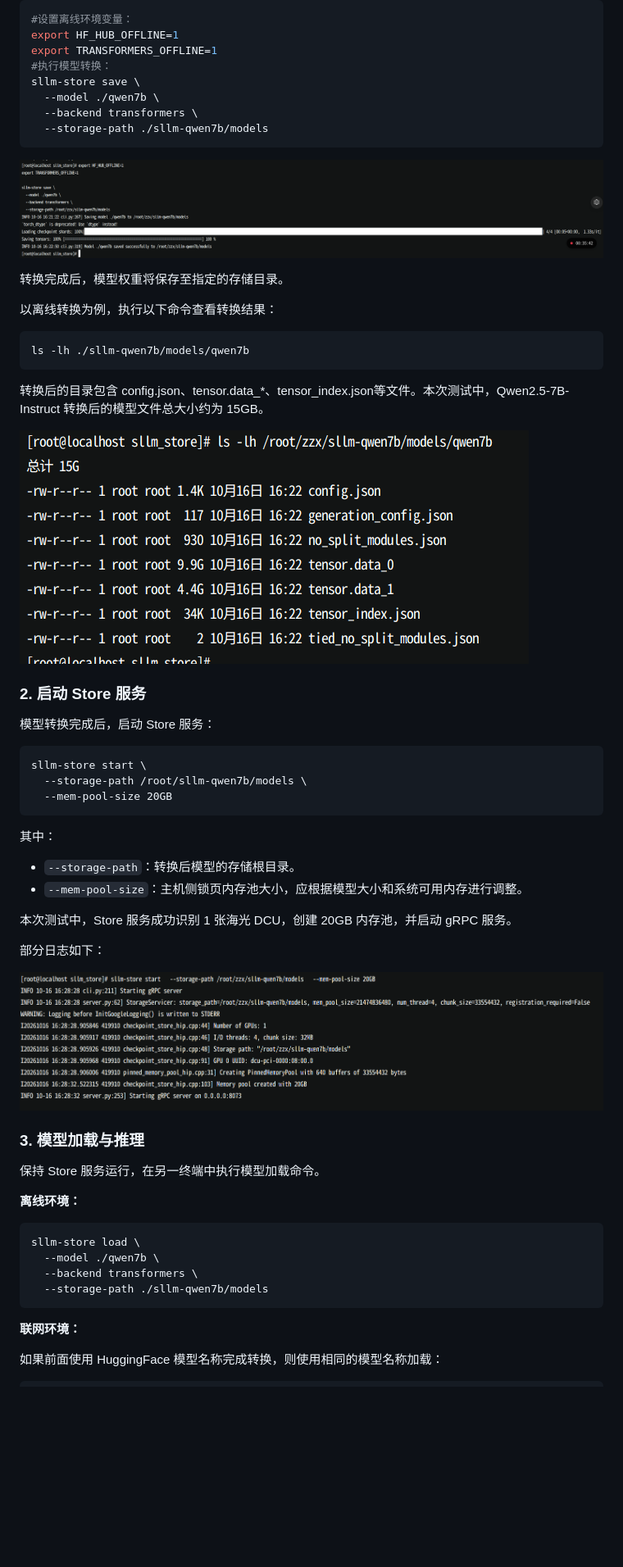
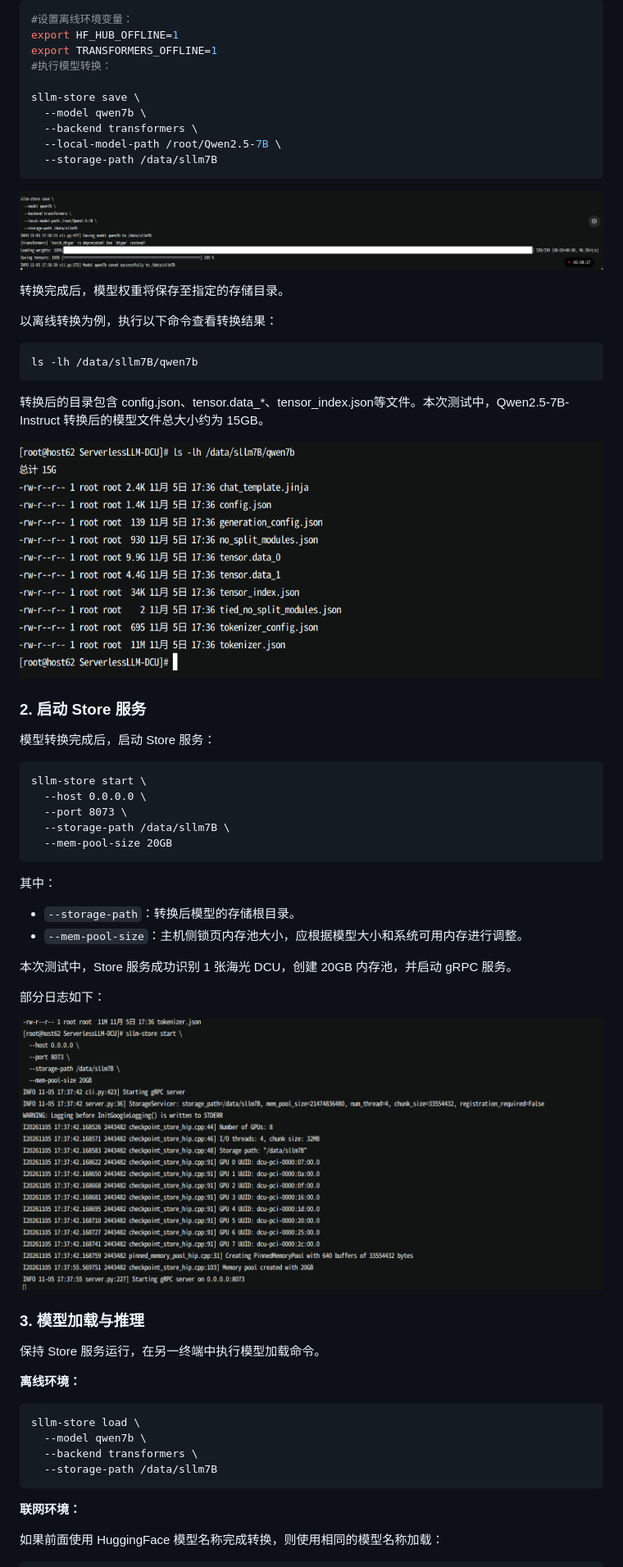
Before and after one commit to openeuler-mirror/ServerlessLLM-DCU, a Markdown page: README.md, the part around one of its changes. Shown at 82% size. GitHub-like rendering; pictures changed too: sllm_store/images/convert.png, sllm_store/images/list.png, sllm_store/images/storeserver.png; blank space fills up the shorter version.

Commit message:
fix(store):支持 Transformers 5.x，并修复 sllm-store 模型cli指令保存路径问题

````diff
--- a/README.md
+++ b/README.md
@@ -124,10 +124,12 @@ sllm-store save \
 export HF_HUB_OFFLINE=1
 export TRANSFORMERS_OFFLINE=1
 #执行模型转换：
+
 sllm-store save \
-  --model ./qwen7b \
+  --model qwen7b \
   --backend transformers \
-  --storage-path ./sllm-qwen7b/models
+  --local-model-path /root/Qwen2.5-7B \
+  --storage-path /data/sllm7B
 ~~~
 
 ![image-20261016162441872](./sllm_store/images/convert.png)
@@ -137,7 +139,7 @@ sllm-store save \
 以离线转换为例，执行以下命令查看转换结果：
 
 ~~~bash
-ls -lh ./sllm-qwen7b/models/qwen7b
+ls -lh /data/sllm7B/qwen7b
 ~~~
 
 转换后的目录包含 config.json、tensor.data_*、tensor_index.json等文件。本次测试中，Qwen2.5-7B-Instruct 转换后的模型文件总大小约为 15GB。
@@ -150,7 +152,9 @@ ls -lh ./sllm-qwen7b/models/qwen7b
 
 ~~~cmd
 sllm-store start \
-  --storage-path /root/sllm-qwen7b/models \
+  --host 0.0.0.0 \
+  --port 8073 \
+  --storage-path /data/sllm7B \
   --mem-pool-size 20GB
 ~~~
 
@@ -173,9 +177,9 @@ sllm-store start \
 
 ```bash
 sllm-store load \
-  --model ./qwen7b \
+  --model qwen7b \
   --backend transformers \
-  --storage-path ./sllm-qwen7b/models
+  --storage-path /data/sllm7B
 ```
 
 **联网环境：**
````
Also changed, not shown: other parts of README.md (+13 -7 lines), sllm_store/README-DCU.md (renamed from sllm_store/README_DCU.md, +25 -15 lines), sllm_store/images/inference.png, 2 other files.
